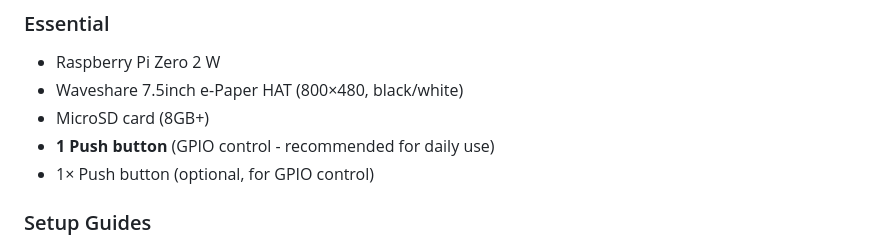
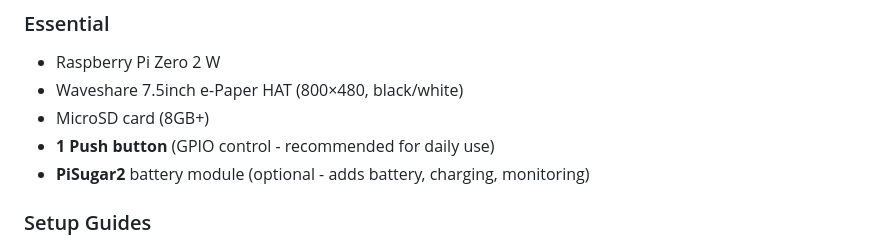
Before and after one commit to rolohaun/PiBook, a Markdown page: README.md, the part around the change. GitHub-like rendering.

Commit message:
Fix: Complete README update - PiSugar2 optional

```diff
--- a/README.md
+++ b/README.md
@@ -28,7 +28,7 @@ A Python-based E-reader for Raspberry Pi with Waveshare 7.5" e-ink display.
 - Waveshare 7.5inch e-Paper HAT (800×480, black/white)
 - MicroSD card (8GB+)
 - **1 Push button** (GPIO control - recommended for daily use)
-- 1× Push button (optional, for GPIO control)
+- **PiSugar2** battery module (optional - adds battery, charging, monitoring)
 
 ### Setup Guides
 - [PISUGAR2_SETUP.md](PISUGAR2_SETUP.md) - PiSugar2 installation and configuration
```
